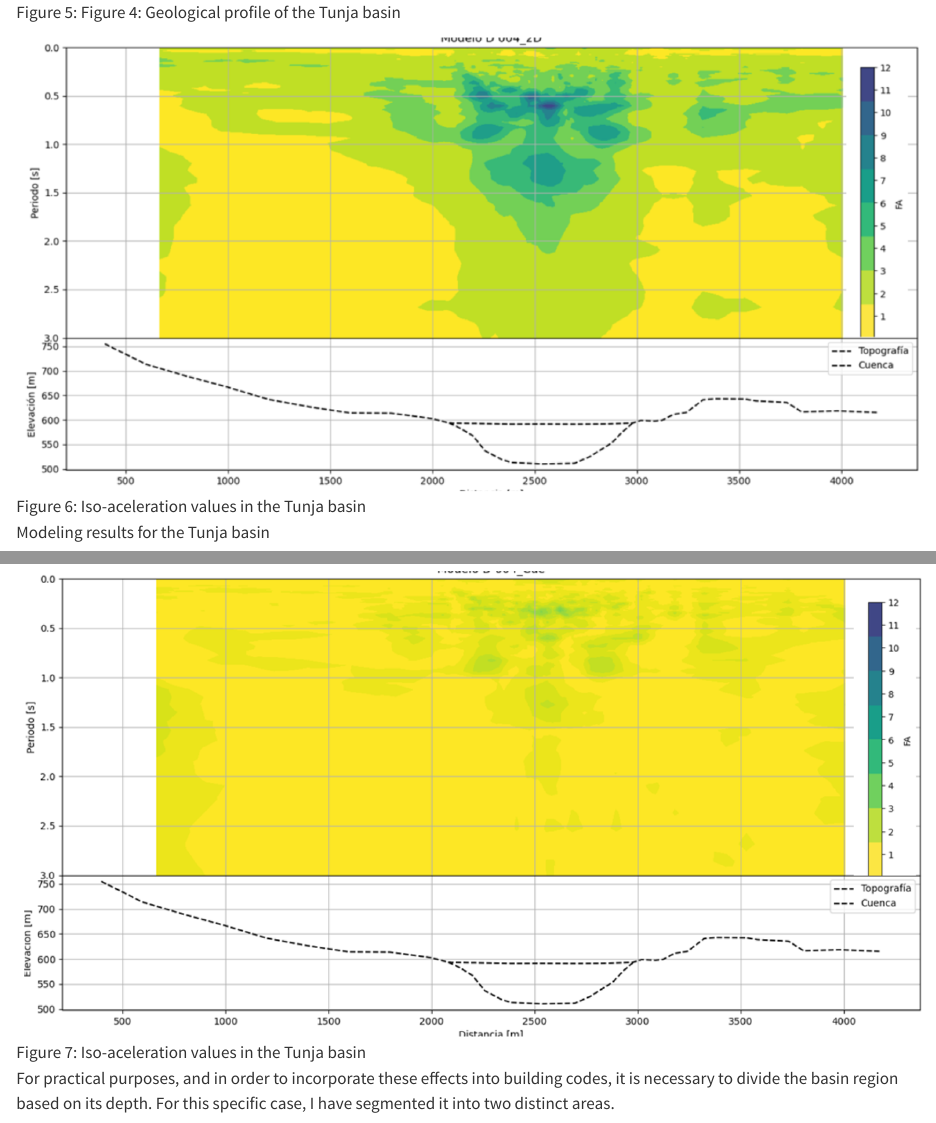
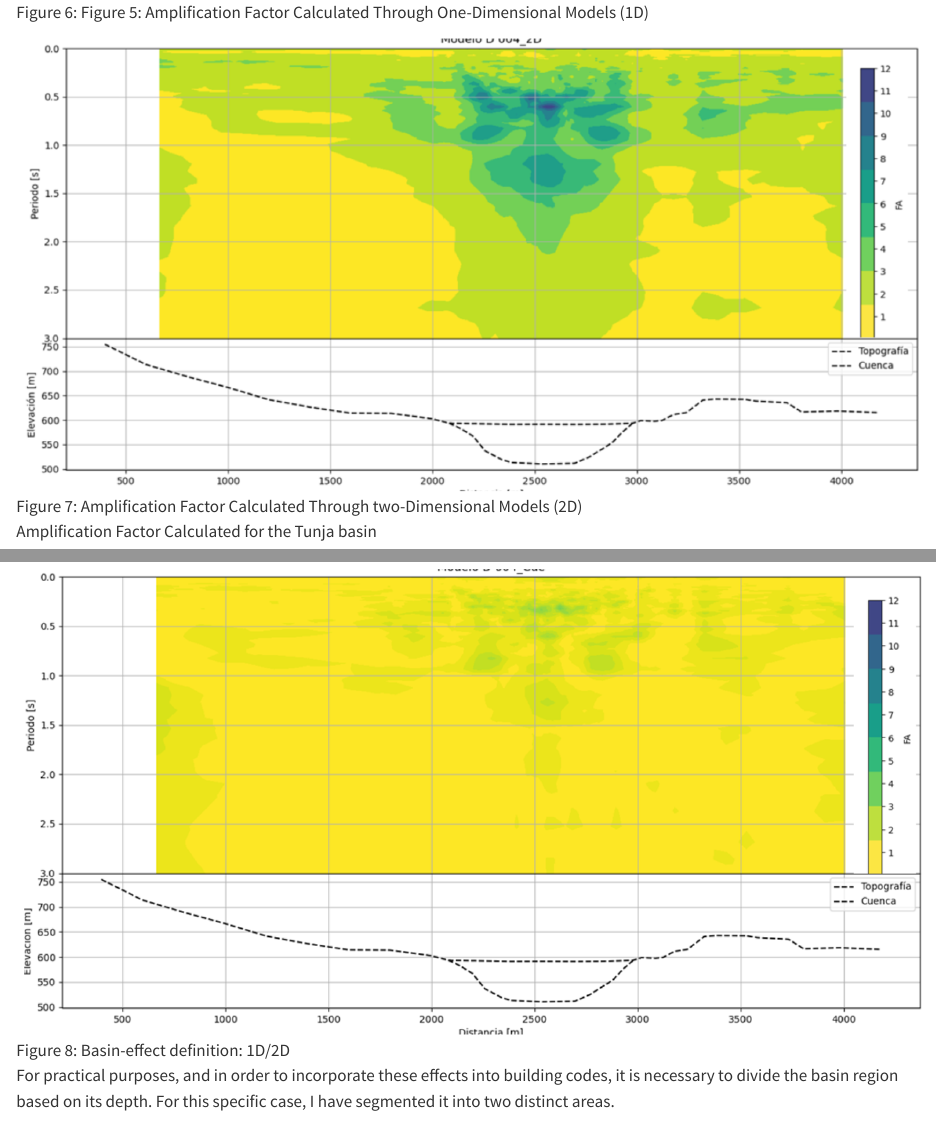
Before and after one commit to LinMaria/LeonardoMateus, a Quarto document (projects/posts/basin/index.qmd): the page in a window 1100 px wide, from 3370 px down before the commit and from 3400 px down after it, so that both start at the same text, and a second part further down, joined at a grey line. Rendered offline with R 4.5, knitr and Pandoc in place of Quarto, with nearby package versions.

Commit message:
basin-effect

```diff
--- a/projects/posts/basin/index.qmd
+++ b/projects/posts/basin/index.qmd
@@ -41,17 +44,17 @@ Key observations from these models include:
 
 ::: {#fig-elephants layout-ncol=2}
 
-![Geological profile of the Tunja basin](./1d.png){#fig-model1}
+![Amplification Factor Calculated Through One-Dimensional Models (1D)](./1d.png){#fig-model1}
 
-![Iso-aceleration values in the Tunja basin](./1d2.png){#fig-model2}
+![Amplification Factor Calculated Through two-Dimensional Models (2D)](./1d2.png){#fig-model2}
 
-Modeling results for the Tunja basin
+Amplification Factor Calculated for the Tunja basin
 :::
 
 
 When I divide the results from the two-dimensional model by those from the one-dimensional model, I obtain the basin or topographic effect.
 
-![Iso-aceleration values in the Tunja basin](./1defecto.png){#fig-1d}
+![Basin-effect definition: 1D/2D](./1defecto.png){#fig-1d}
 
 For practical purposes, and in order to incorporate these effects into building codes, it is necessary to divide the basin region based on its depth. For this specific case, I have segmented it into two distinct areas.
 
```
Also changed, not shown: docs/search.json, projects/posts/basin/index.qmd (5 more changed lines), 2 other files.
